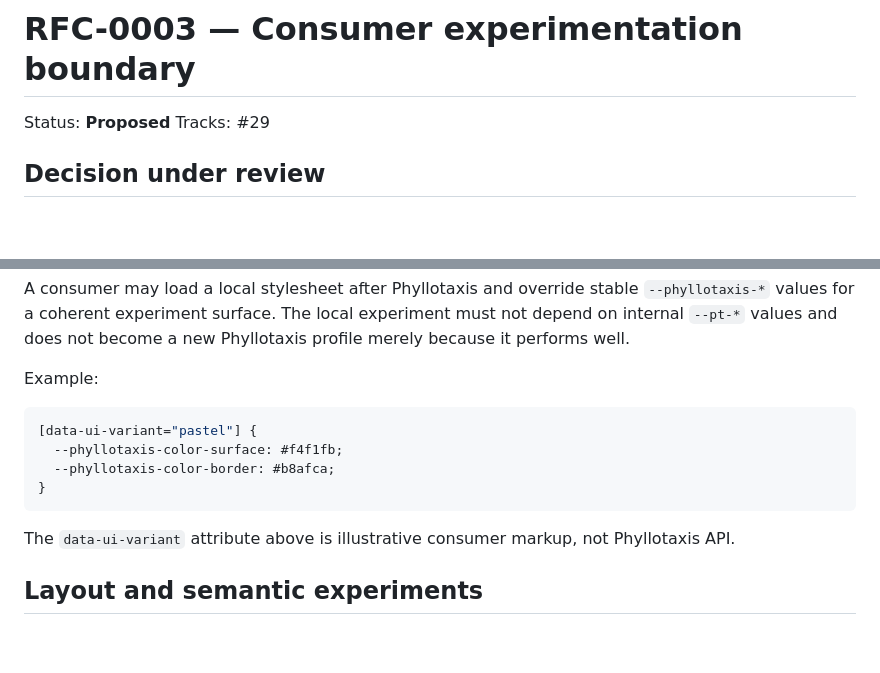
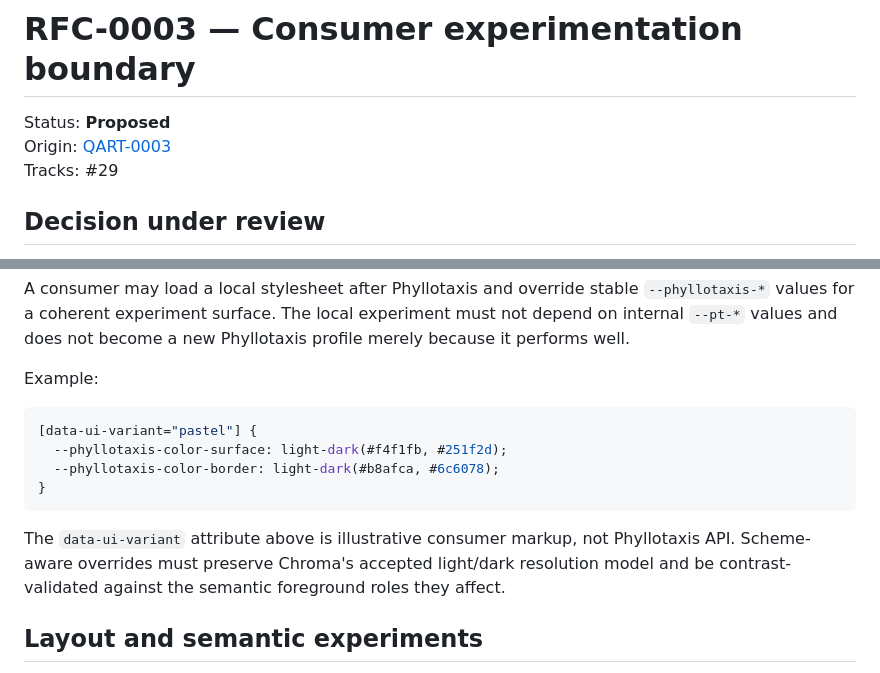
Before and after one commit to hackelia-micrantha/phyllotaxis-community, a Markdown page: docs/decisions/RFC-0003-consumer-experimentation-boundary.md, 2 parts joined by grey strips. Drawn GitHub-style; blank space fills up the shorter version.

Commit message:
docs(rfc): bind QART and preserve scheme-aware overrides

````diff
--- a/docs/decisions/RFC-0003-consumer-experimentation-boundary.md
+++ b/docs/decisions/RFC-0003-consumer-experimentation-boundary.md
@@ -1,6 +1,7 @@
 # RFC-0003 — Consumer experimentation boundary
 
 Status: **Proposed**
+Origin: [QART-0003](QART-0003-consumer-experimentation-boundary.md)
 Tracks: #29
 
 ## Decision under review
@@ -32,12 +33,12 @@ Example:
 
 ```css
 [data-ui-variant="pastel"] {
-  --phyllotaxis-color-surface: #f4f1fb;
-  --phyllotaxis-color-border: #b8afca;
+  --phyllotaxis-color-surface: light-dark(#f4f1fb, #251f2d);
+  --phyllotaxis-color-border: light-dark(#b8afca, #6c6078);
 }
 ```
 
-The `data-ui-variant` attribute above is illustrative consumer markup, not Phyllotaxis API.
+The `data-ui-variant` attribute above is illustrative consumer markup, not Phyllotaxis API. Scheme-aware overrides must preserve Chroma's accepted light/dark resolution model and be contrast-validated against the semantic foreground roles they affect.
 
 ## Layout and semantic experiments
 
````
